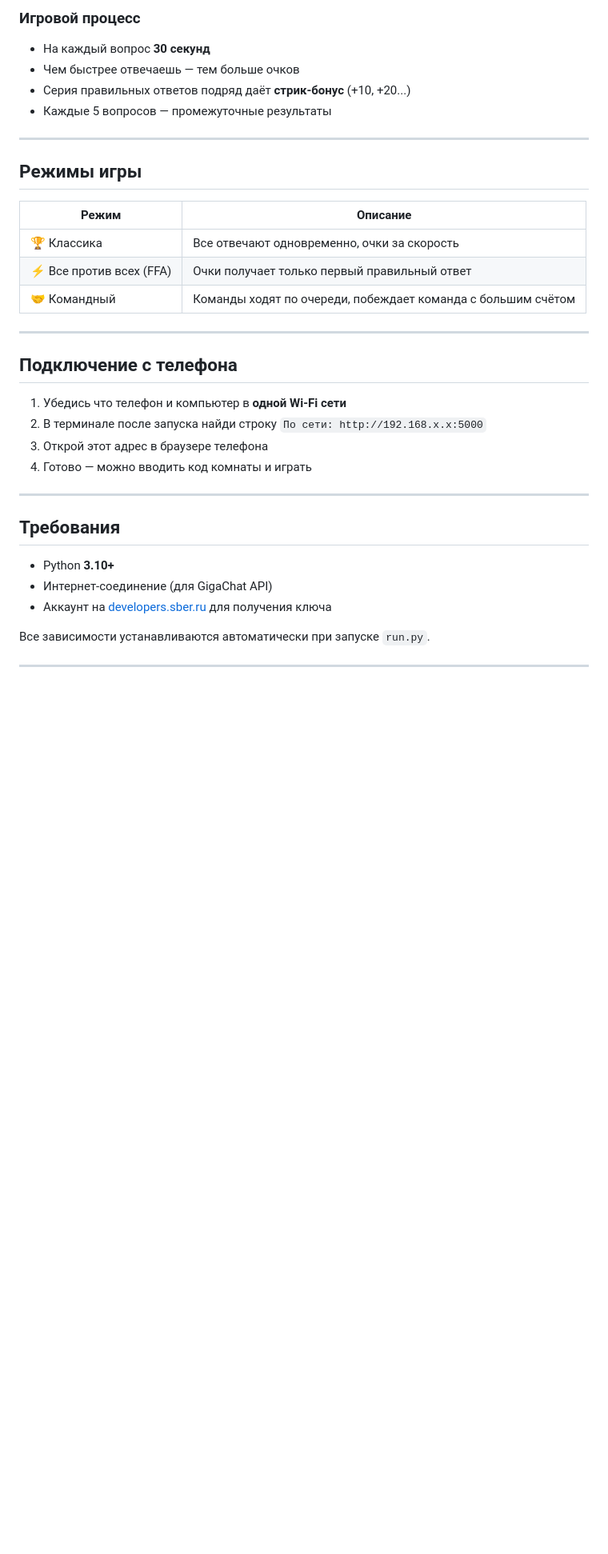
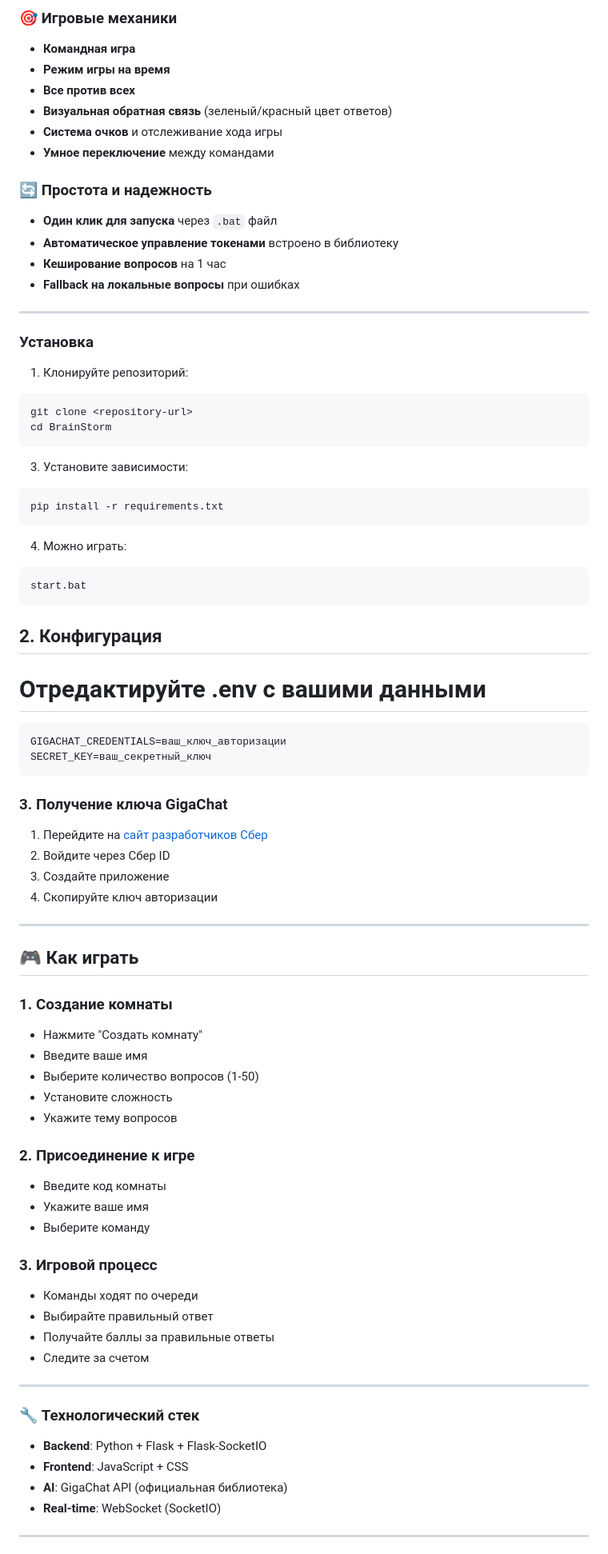
Before and after one commit to t-1mka/QuizBattle, a Markdown page: README.md, the part around one of its changes. Shown at 80% size. GitHub-like rendering; blank space fills up the shorter version.

````diff
--- a/README.md
+++ b/README.md
@@ -81,38 +29,79 @@ python run.py
 
-### Игровой процесс
-- На каждый вопрос **30 секунд**
-- Чем быстрее отвечаешь — тем больше очков
-- Серия правильных ответов подряд даёт **стрик-бонус** (+10, +20...)
-- Каждые 5 вопросов — промежуточные результаты
+### 🎯 **Игровые механики**
+- **Командная игра**
+- **Режим игры на время**
+- **Все против всех**
+- **Визуальная обратная связь** (зеленый/красный цвет ответов)
+- **Система очков** и отслеживание хода игры
+- **Умное переключение** между командами
+
+### 🔄 **Простота и надежность**
+- **Один клик для запуска** через `.bat` файл
+- **Автоматическое управление токенами** встроено в библиотеку
+- **Кеширование вопросов** на 1 час
+- **Fallback на локальные вопросы** при ошибках
 
 ---
 
-## Режимы игры
+### Установка
 
-| Режим | Описание |
-|-------|----------|
-| 🏆 Классика | Все отвечают одновременно, очки за скорость |
-| ⚡ Все против всех (FFA) | Очки получает только первый правильный ответ |
-| 🤝 Командный | Команды ходят по очереди, побеждает команда с большим счётом |
+1. Клонируйте репозиторий:
+```bash
+git clone <repository-url>
+cd BrainStorm
+```
+
+3. Установите зависимости:
+```bash
+pip install -r requirements.txt
+```
+4. Можно играть:
+```bash
+start.bat
+```
+
+## 2. **Конфигурация**
+# Отредактируйте .env с вашими данными
+```bash
+GIGACHAT_CREDENTIALS=ваш_ключ_авторизации
+SECRET_KEY=ваш_секретный_ключ
+```
+
+### 3. **Получение ключа GigaChat**
+1. Перейдите на [сайт разработчиков Сбер](https://developers.sber.ru/)
+2. Войдите через Сбер ID
+3. Создайте приложение
+4. Скопируйте ключ авторизации
 
 ---
 
-## Подключение с телефона
+## 🎮 Как играть
 
-1. Убедись что телефон и компьютер в **одной Wi-Fi сети**
-2. В терминале после запуска найди строку `По сети: http://192.168.x.x:5000`
-3. Открой этот адрес в браузере телефона
-4. Готово — можно вводить код комнаты и играть
+### 1. **Создание комнаты**
+- Нажмите "Создать комнату"
+- Введите ваше имя
+- Выберите количество вопросов (1-50)
+- Установите сложность
+- Укажите тему вопросов
+
+### 2. **Присоединение к игре**
+- Введите код комнаты
+- Укажите ваше имя
+- Выберите команду
+
+### 3. **Игровой процесс**
+- Команды ходят по очереди
+- Выбирайте правильный ответ
+- Получайте баллы за правильные ответы
+- Следите за счетом
 
 ---
 
-## Требования
-
-- Python **3.10+**
-- Интернет-соединение (для GigaChat API)
-- Аккаунт на [developers.sber.ru](https://developers.sber.ru/) для получения ключа
-
-Все зависимости устанавливаются автоматически при запуске `run.py`.
+### 🔧 **Технологический стек**
+- **Backend**: Python + Flask + Flask-SocketIO
+- **Frontend**: JavaScript + CSS
+- **AI**: GigaChat API (официальная библиотека)
+- **Real-time**: WebSocket (SocketIO)
 
 ---
 
````
Also changed, not shown: other parts of README.md (+68 -83 lines).
